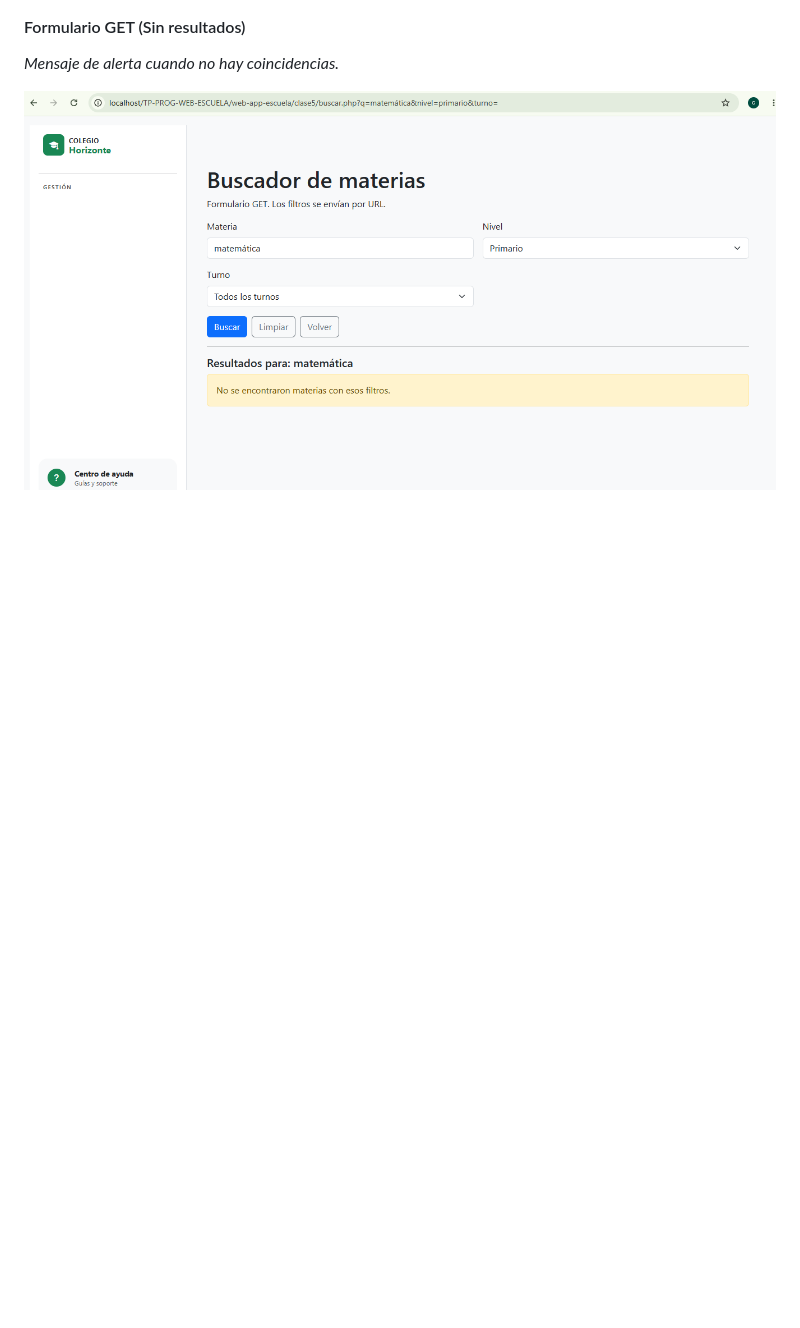
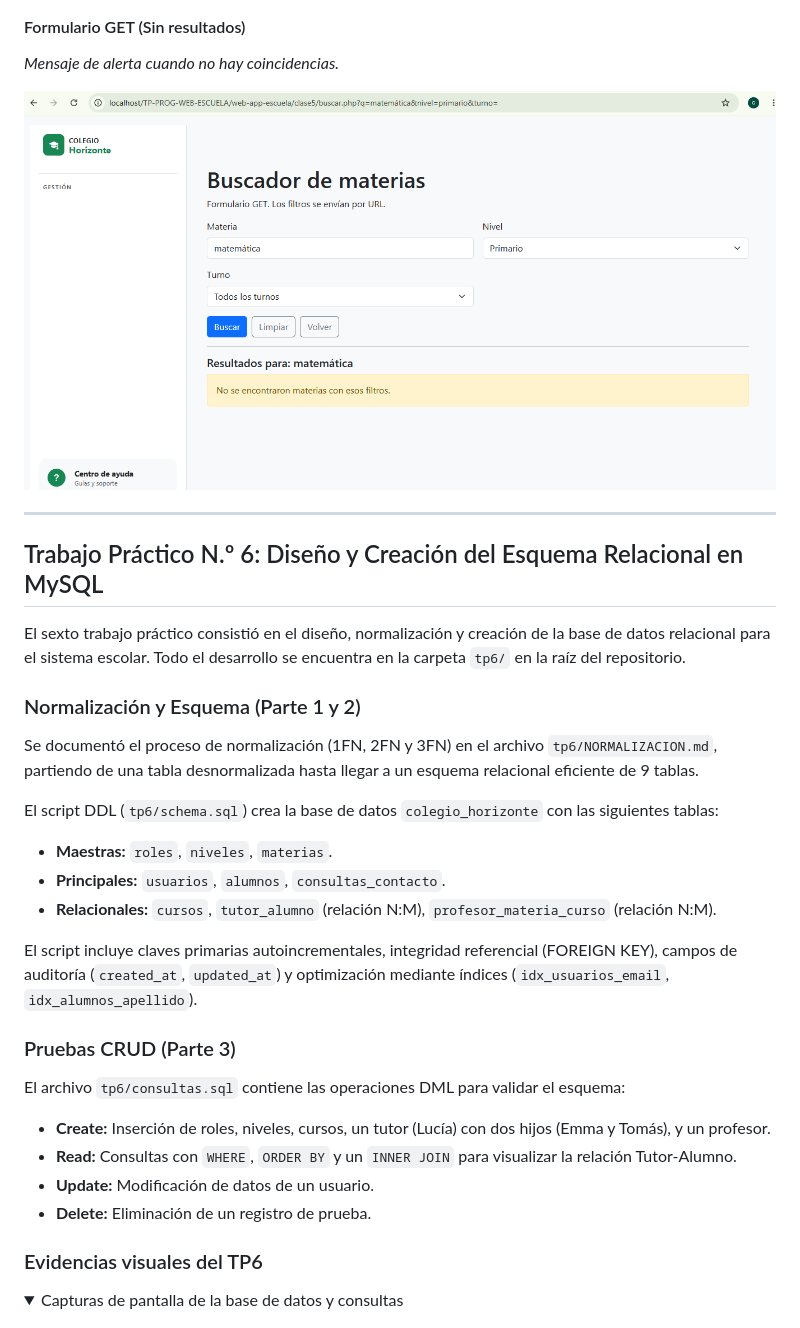
Before and after one commit to CristianFernando88/TP-PROG-WEB-ESCUELA, a Markdown page: README.md, the part around one of its changes. GitHub-like rendering; folded sections open; blank space fills up the shorter version.

Commit message:
feat(tp6): agregar esquema relacional MySQL, normalizacion y pruebas CRUD

```diff
--- a/README.md
+++ b/README.md
@@ -252,3 +252,32 @@ Ubicado en `web-app-escuela/clase5/buscar.php`, es un buscador que filtra inform
 
 </details>
 
+
+---
+
+## Trabajo Práctico N.º 6: Diseño y Creación del Esquema Relacional en MySQL
+
+El sexto trabajo práctico consistió en el diseño, normalización y creación de la base de datos relacional para el sistema escolar. Todo el desarrollo se encuentra en la carpeta `tp6/` en la raíz del repositorio.
+
+### Normalización y Esquema (Parte 1 y 2)
+Se documentó el proceso de normalización (1FN, 2FN y 3FN) en el archivo `tp6/NORMALIZACION.md`, partiendo de una tabla desnormalizada hasta llegar a un esquema relacional eficiente de 9 tablas.
+
+El script DDL (`tp6/schema.sql`) crea la base de datos `colegio_horizonte` con las siguientes tablas:
+- **Maestras:** `roles`, `niveles`, `materias`.
+- **Principales:** `usuarios`, `alumnos`, `consultas_contacto`.
+- **Relacionales:** `cursos`, `tutor_alumno` (relación N:M), `profesor_materia_curso` (relación N:M).
+
+El script incluye claves primarias autoincrementales, integridad referencial (FOREIGN KEY), campos de auditoría (`created_at`, `updated_at`) y optimización mediante índices (`idx_usuarios_email`, `idx_alumnos_apellido`).
+
+### Pruebas CRUD (Parte 3)
+El archivo `tp6/consultas.sql` contiene las operaciones DML para validar el esquema:
+- **Create:** Inserción de roles, niveles, cursos, un tutor (Lucía) con dos hijos (Emma y Tomás), y un profesor.
+- **Read:** Consultas con `WHERE`, `ORDER BY` y un `INNER JOIN` para visualizar la relación Tutor-Alumno.
+- **Update:** Modificación de datos de un usuario.
+- **Delete:** Eliminación de un registro de prueba.
+
+### Evidencias visuales del TP6
+
+<details>
+<summary>Capturas de pantalla de la base de datos y consultas</summary>
+
```
Also changed, not shown: other parts of README.md (+13 -0 lines), tp6/NORMALIZACION.md (added, +96 -0 lines), assets/consulta-join.png (added), assets/estructura_bd.png (added), 2 other files.
